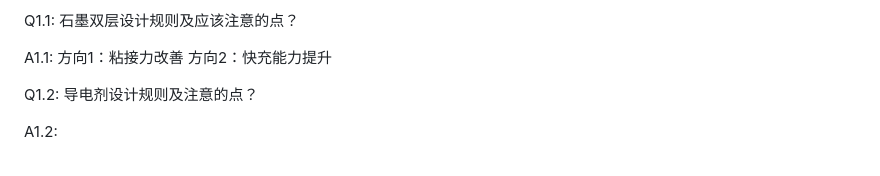
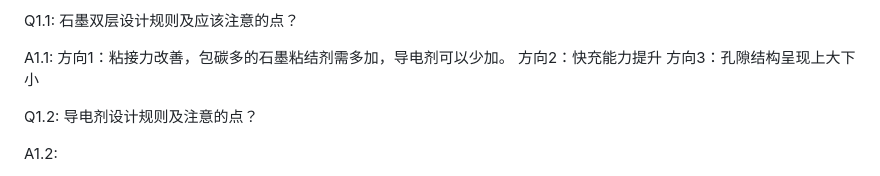
Before and after one commit to Masterlvov/Chem_summary, a Markdown page: battery_work/note/battery_issue.md, the part around the change. Rendered like a GitHub page.

```diff
--- a/battery_work/note/battery_issue.md
+++ b/battery_work/note/battery_issue.md
@@ -7,8 +7,9 @@ A1: 设计规则1：石墨缺陷较多(包覆多or焦原料缺陷多-比如石
 
 Q1.1: 石墨双层设计规则及应该注意的点？
 
-A1.1: 方向1：粘接力改善
+A1.1: 方向1：粘接力改善，包碳多的石墨粘结剂需多加，导电剂可以少加。
       方向2：快充能力提升
+      方向3：孔隙结构呈现上大下小
 
 Q1.2: 导电剂设计规则及注意的点？
 
```
